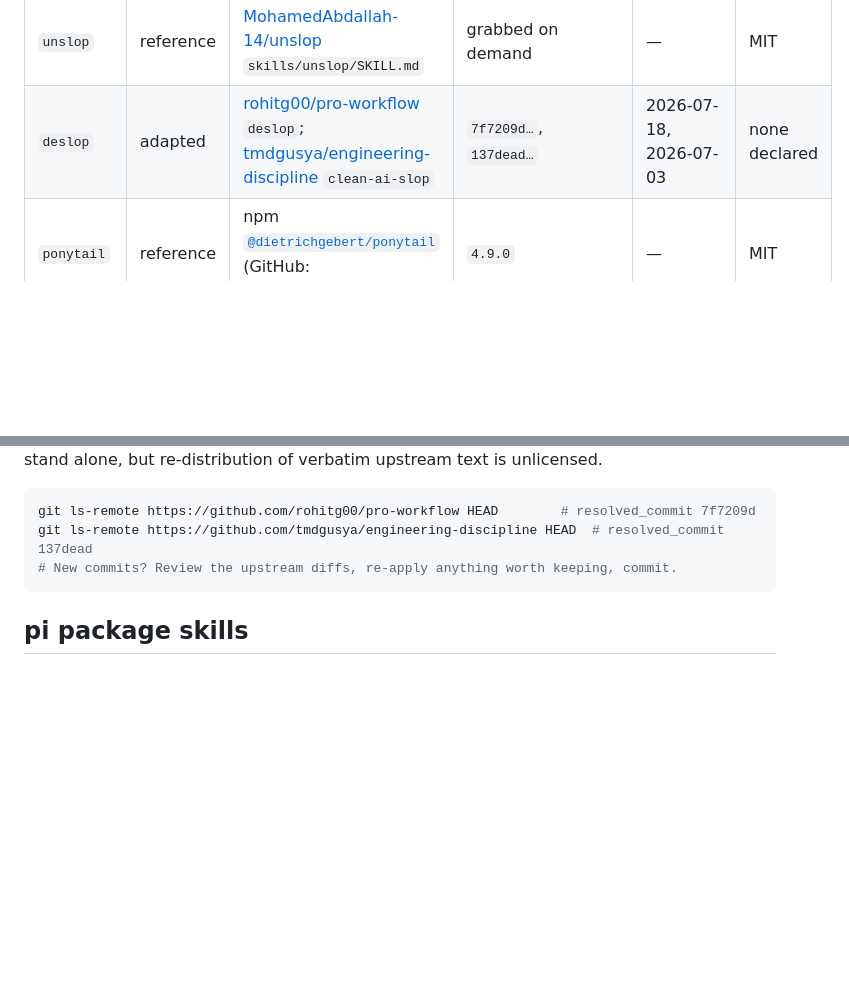
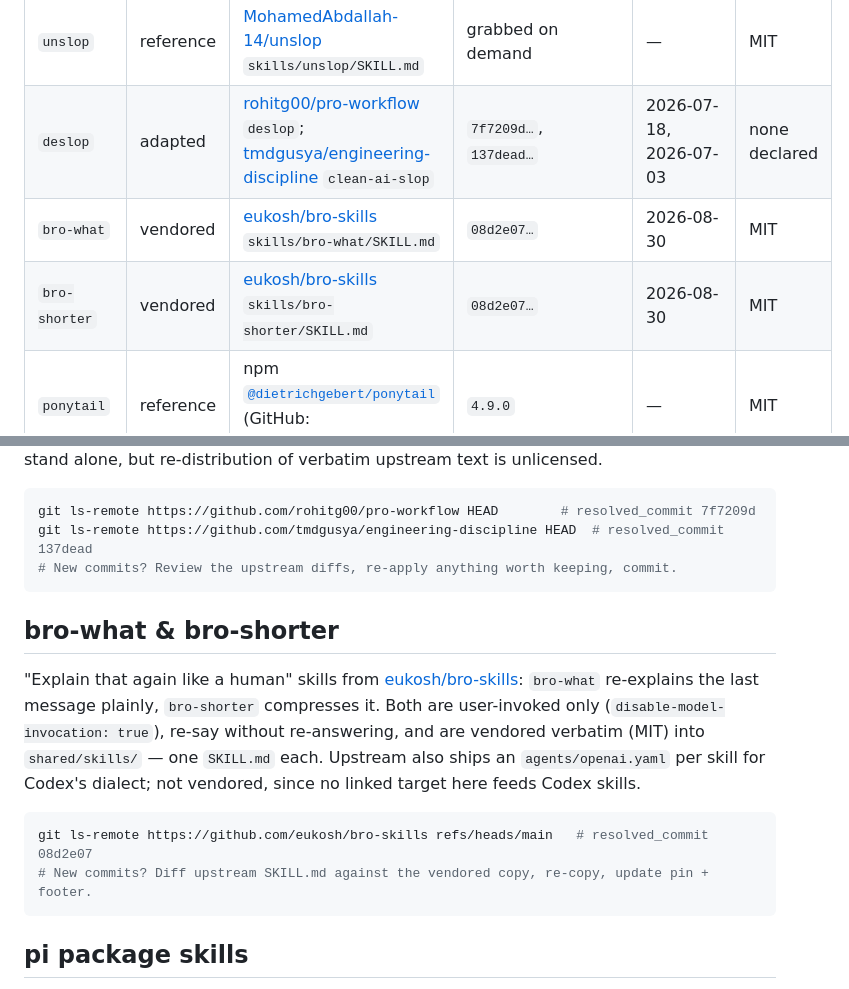
Before and after one commit to AdrianTJ/harness-configs, a Markdown page: SOURCES.md, 2 parts joined by grey strips. Rendered like a GitHub page; blank space fills up the shorter version.

Commit message:
Vendor bro-what and bro-shorter skills from eukosh/bro-skills
User-invoked re-explain/shorten skills, vendored verbatim (MIT) at
08d2e071d657f6725628cbcc963a2aa12e10d1f7. Link through the existing
shared/skills merge lines; no links.conf changes.

Co-Authored-By: Claude Opus 5 <noreply@anthropic.com>

````diff
--- a/SOURCES.md
+++ b/SOURCES.md
@@ -30,6 +30,8 @@ rather than remembered. For GitHub sources that is the full commit SHA
 |---|---|---|---|---|---|
 | `unslop` | reference | [MohamedAbdallah-14/unslop](https://github.com/MohamedAbdallah-14/unslop) `skills/unslop/SKILL.md` | grabbed on demand | — | MIT |
 | `deslop` | adapted | [rohitg00/pro-workflow](https://github.com/rohitg00/pro-workflow) `deslop`; [tmdgusya/engineering-discipline](https://github.com/tmdgusya/engineering-discipline) `clean-ai-slop` | `7f7209d…`, `137dead…` | 2026-07-18, 2026-07-03 | none declared |
+| `bro-what` | vendored | [eukosh/bro-skills](https://github.com/eukosh/bro-skills) `skills/bro-what/SKILL.md` | `08d2e07…` | 2026-08-30 | MIT |
+| `bro-shorter` | vendored | [eukosh/bro-skills](https://github.com/eukosh/bro-skills) `skills/bro-shorter/SKILL.md` | `08d2e07…` | 2026-08-30 | MIT |
 | `ponytail` | reference | npm [`@dietrichgebert/ponytail`](https://www.npmjs.com/package/@dietrichgebert/ponytail) (GitHub: [DietrichGebert/ponytail](https://github.com/DietrichGebert/ponytail)) | `4.9.0` | — | MIT |
 | `pi-subagents` | reference | npm [`pi-subagents`](https://www.npmjs.com/package/pi-subagents) (GitHub: [nicobailon/pi-subagents](https://github.com/nicobailon/pi-subagents)) | `0.51.0` | — | MIT |
 | `harness-configs` | local | none — authored for this repo | — | — | — |
@@ -64,6 +66,21 @@ stand alone, but re-distribution of verbatim upstream text is unlicensed.
 git ls-remote https://github.com/rohitg00/pro-workflow HEAD        # resolved_commit 7f7209d
 git ls-remote https://github.com/tmdgusya/engineering-discipline HEAD  # resolved_commit 137dead
 # New commits? Review the upstream diffs, re-apply anything worth keeping, commit.
+```
+
+
+## bro-what & bro-shorter
+
+"Explain that again like a human" skills from [eukosh/bro-skills](https://github.com/eukosh/bro-skills):
+`bro-what` re-explains the last message plainly, `bro-shorter` compresses it.
+Both are user-invoked only (`disable-model-invocation: true`), re-say without
+re-answering, and are vendored verbatim (MIT) into `shared/skills/` — one
+`SKILL.md` each. Upstream also ships an `agents/openai.yaml` per skill for
+Codex's dialect; not vendored, since no linked target here feeds Codex skills.
+
+```sh
+git ls-remote https://github.com/eukosh/bro-skills refs/heads/main   # resolved_commit 08d2e07
+# New commits? Diff upstream SKILL.md against the vendored copy, re-copy, update pin + footer.
 ```
 
 ## pi package skills
````
Also changed, not shown: 2 other files.
